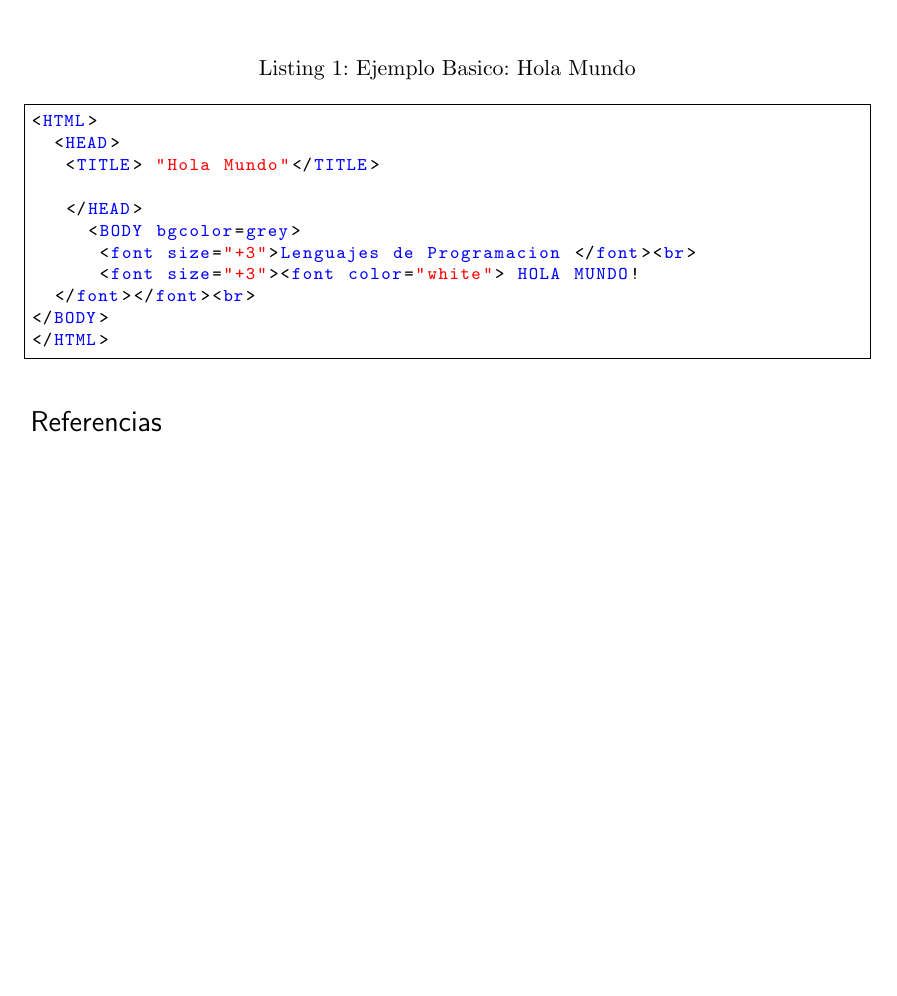
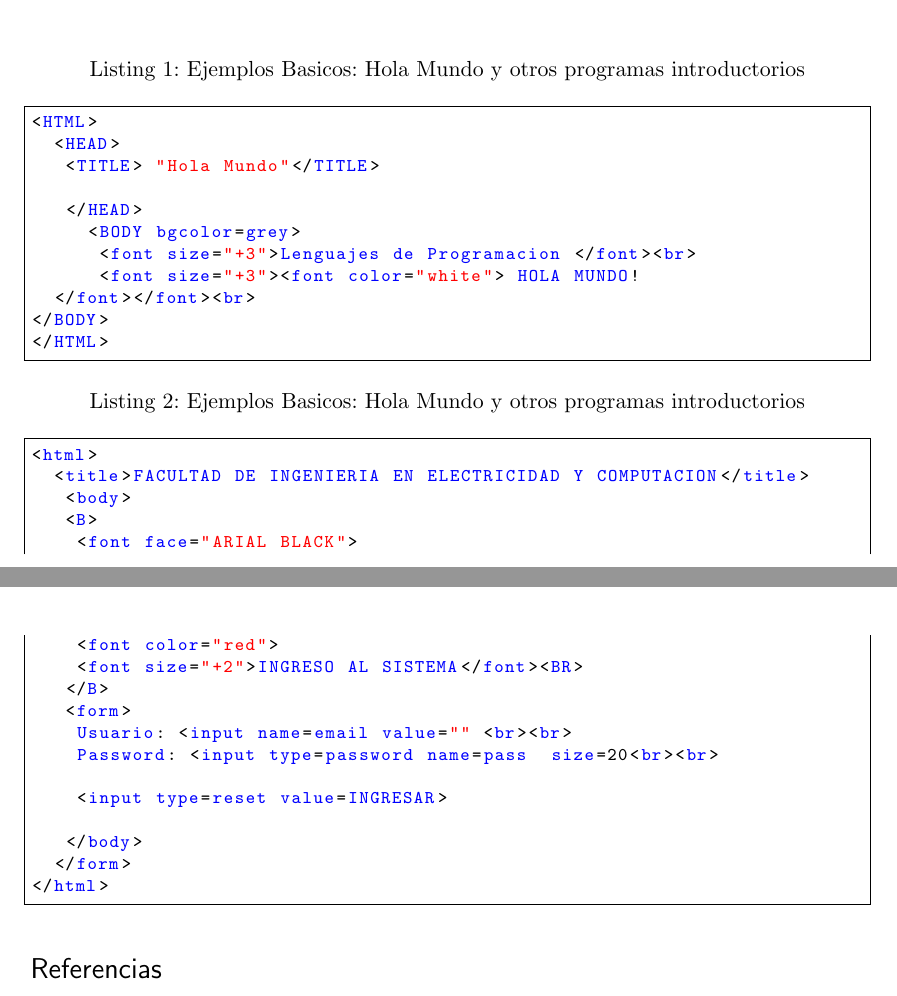
Before and after one commit to FaustoMora/Tarea1_HTML, a LaTeX document (InvestigacionLenguajes.tex): part of page 5 of 6 before the commit and two parts of pages 5 and 6 of 6 after it, the two joined at a grey line, cut at the place of the change, the shorter picture padded with empty space. Compiled offline with pdfLaTeX.

Commit message:
Edicion de Ejemplos

```diff
--- a/InvestigacionLenguajes.tex
+++ b/InvestigacionLenguajes.tex
@@ -63,7 +63,7 @@
 \usepackage[spanish]{babel}
 \usepackage{listings}
 %%% The "real" document content comes below...
-\lstset{language=html,caption={Ejemplo Basico: Hola Mundo},label=DescriptiveLabel}
+\lstset{language=html,caption={Ejemplos Basicos: Hola Mundo y otros programas introductorios},label=DescriptiveLabel}
 
 
 \lstdefinestyle{customc}{
@@ -91,5 +91,5 @@
 
 
 
-\author{Fausto Mora\\ Christian Vergara \\ Angel Gonzalez}
+\author{Fausto Mora, Christian Vergara, \\ Angel Gonzalez}
 \begin{document}
@@ -219,6 +219,31 @@ En la imagen (\ref{fig:6.1}) observamos el ejemplo Hola Mundo y en la imagen  (\
 
 \end{lstlisting}
 
+\begin{lstlisting}[frame=single]  % Start your code-block
+
+<html>
+  <title>FACULTAD DE INGENIERIA EN ELECTRICIDAD Y COMPUTACION</title>
+   <body>
+   <B>
+    <font face="ARIAL BLACK">
+    <font color="red">
+    <font size="+2">INGRESO AL SISTEMA</font><BR>
+   </B>
+   <form>
+    Usuario: <input name=email value="" <br><br>
+    Password: <input type=password name=pass  size=20<br><br>
+
+    <input type=reset value=INGRESAR>
+
+   </body>
+  </form>
+</html>
+
+\end{lstlisting}
+
+
+
+
 \begin{thebibliography}{X}
 \bibitem{HTML} \textsc{Elisabeth Robson} and \textsc{Eric Freeman}. (2012) Head First HTML with Css \& XHTML.
 2nd Edition (Updated for HTML5). Editor O\'Reilly Vlg. Gmbh \& Co.
```
Also changed, not shown: InvestigacionLenguajes.tex (4 more changed lines).
